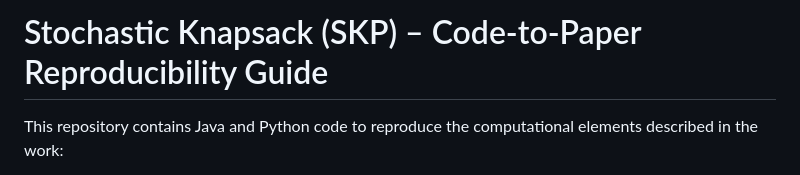
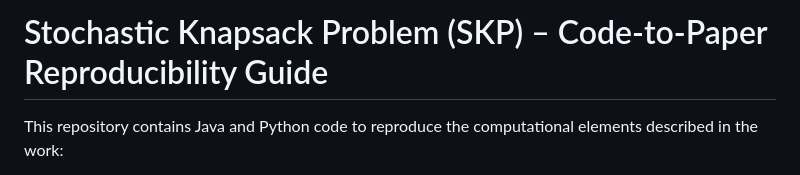
Before and after one commit to gwr3n/skp, a Markdown page: README.md, the part around the change. GitHub-like rendering.

Commit message:
Fix title formatting in README.md

```diff
--- a/README.md
+++ b/README.md
@@ -1,4 +1,4 @@
-# Stochastic Knapsack (SKP) – Code-to-Paper Reproducibility Guide
+# Stochastic Knapsack Problem (SKP) – Code-to-Paper Reproducibility Guide
 
 This repository contains Java and Python code to reproduce the computational elements described in the work:
 
```
